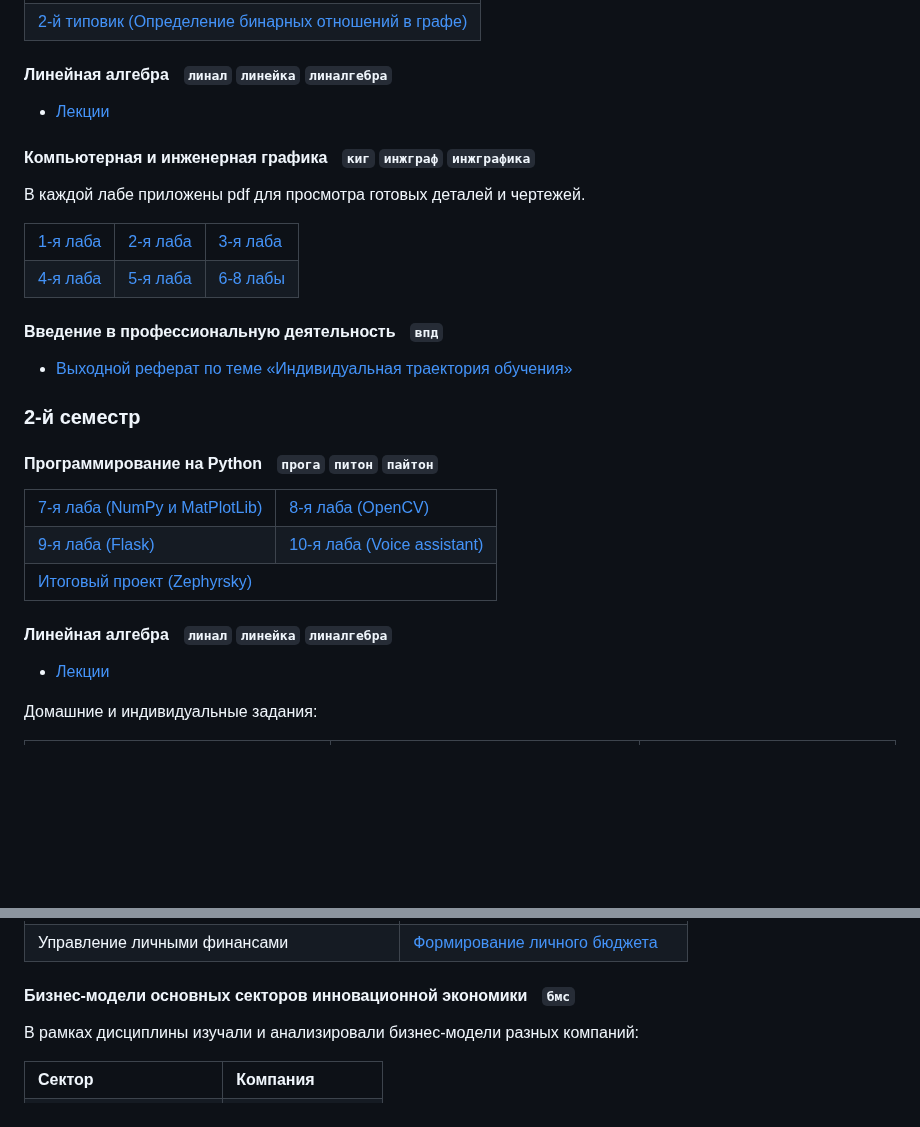
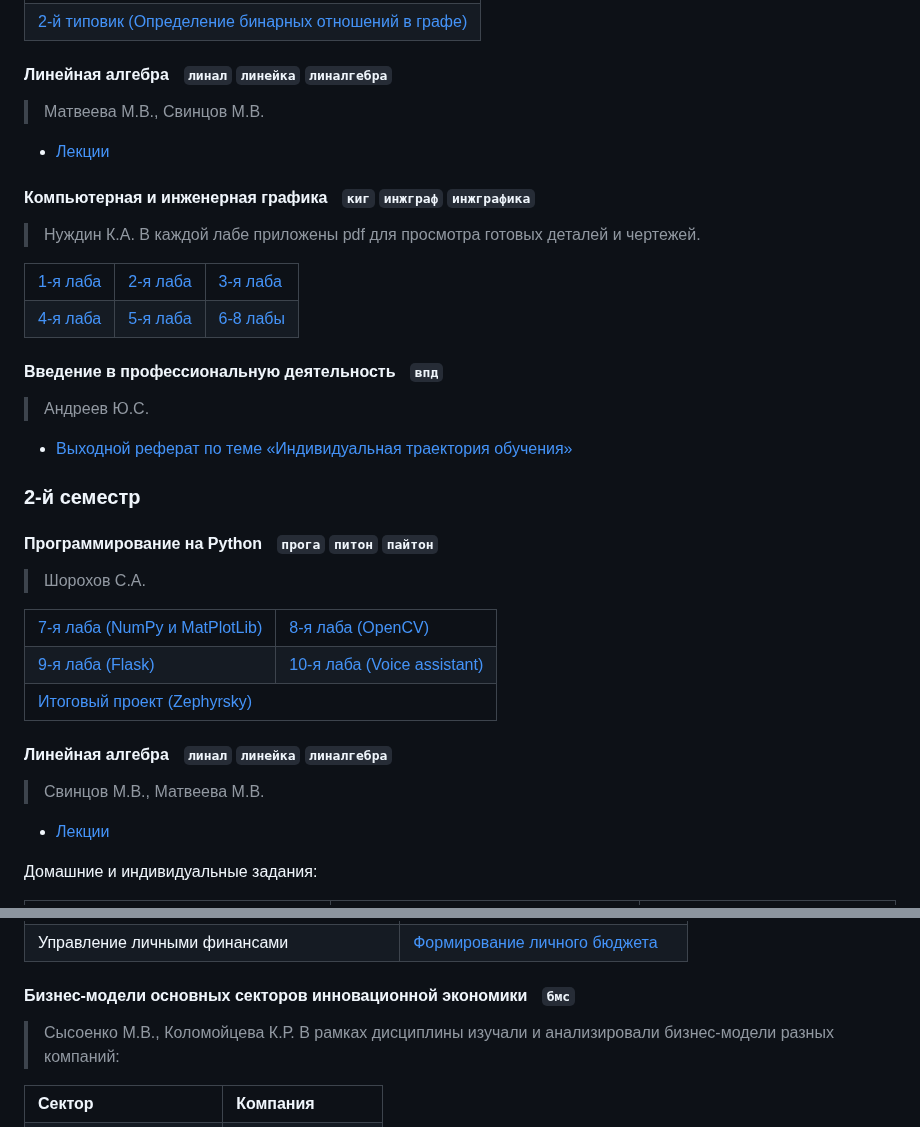
Before and after one commit to snowlue/ITMO_works, a Markdown page: README.md, 2 parts joined by grey strips. Rendered like a GitHub page; blank space fills up the shorter version.

```diff
--- a/README.md
+++ b/README.md
@@ -81,9 +80,11 @@
 </table>
 
 #### Линейная алгебраㅤ`линал` `линейка` `линалгебра`
+> Матвеева М.В., Свинцов М.В.
 - [Лекции](https://github.com/snowlue/ITMO_works/raw/main/1%20семестр/Линал%201%20сем.zip)
 
 #### Компьютерная и инженерная графикаㅤ`киг` `инжграф` `инжграфика`
+> Нуждин К.А.
 В каждой лабе приложены pdf для просмотра готовых деталей и чертежей.
 <table>
     <tbody>
@@ -101,10 +102,12 @@
 </table>
 
 #### Введение в профессиональную деятельностьㅤ`впд`
+> Андреев Ю.С.
 - [Выходной реферат по теме «Индивидуальная траектория обучения»](https://github.com/snowlue/ITMO_works/raw/main/1%20семестр/Реферат%20по%20теме%20«Индивидуальная%20траектория%20обучения».docx)
 
 ### 2-й семестр
 #### Программирование на Pythonㅤ`прога` `питон` `пайтон`
+> Шорохов С.А.
 <table>
     <tbody>
         <tr>
@@ -122,6 +125,7 @@
 </table>
 
 #### Линейная алгебраㅤ`линал` `линейка` `линалгебра`
+> Свинцов М.В., Матвеева М.В.
 - [Лекции](https://github.com/snowlue/ITMO_works/raw/main/2%20семестр/Линал/Линал%202%20сем.zip)
 
 Домашние и индивидуальные задания:
@@ -329,6 +340,7 @@
 </table>
 
 #### Бизнес-модели основных секторов инновационной экономикиㅤ`бмс`
+> Сысоенко М.В., Коломойцева К.Р.
 В рамках дисциплины изучали и анализировали бизнес-модели разных компаний:
 <table>
     <tbody>
```
Also changed, not shown: other parts of README.md (+23 -5 lines).
